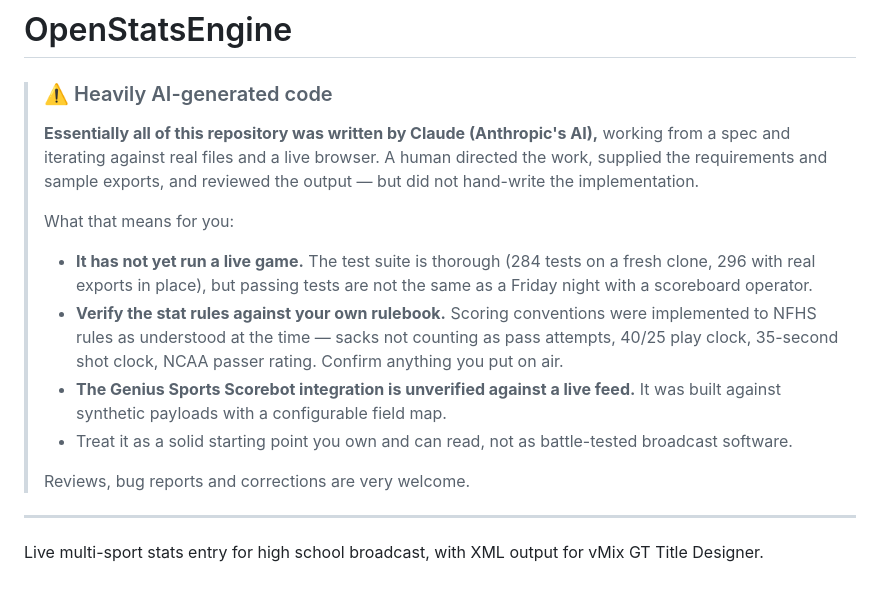
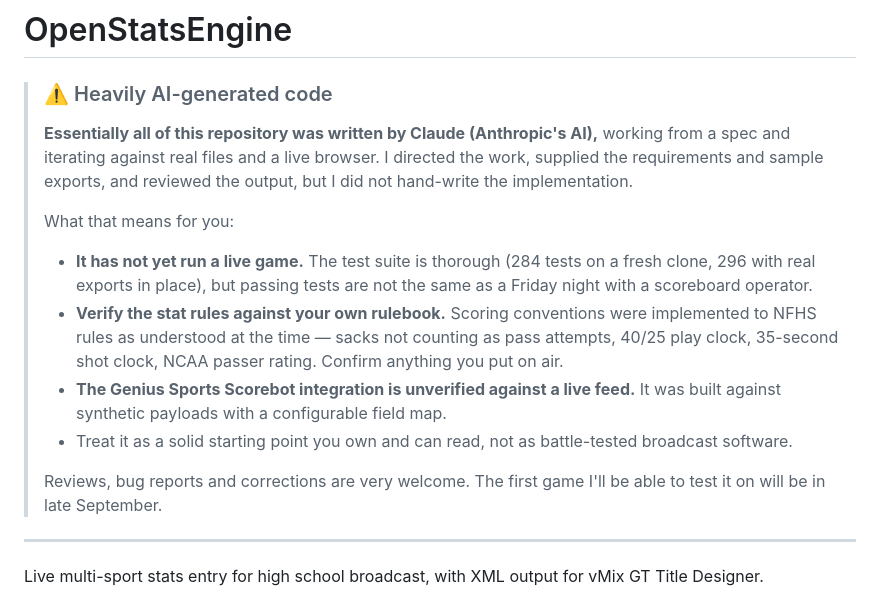
Before and after one commit to DueHack12/OpenStatsEngine, a Markdown page: README.md, the part around the change. Drawn GitHub-style.

Commit message:
Update README with testing timeline
Added a note about upcoming game testing in the README.

```diff
--- a/README.md
+++ b/README.md
@@ -3,9 +3,9 @@
 > ### ⚠️ Heavily AI-generated code
 >
 > **Essentially all of this repository was written by Claude (Anthropic's AI),**
-> working from a spec and iterating against real files and a live browser. A human
+> working from a spec and iterating against real files and a live browser. I
 > directed the work, supplied the requirements and sample exports, and reviewed the
-> output — but did not hand-write the implementation.
+> output, but I did not hand-write the implementation.
 >
 > What that means for you:
 >
@@ -21,7 +21,7 @@
 > - Treat it as a solid starting point you own and can read, not as battle-tested
 >   broadcast software.
 >
-> Reviews, bug reports and corrections are very welcome.
+> Reviews, bug reports and corrections are very welcome. The first game I'll be able to test it on will be in late September.
 
 ---
 
```
